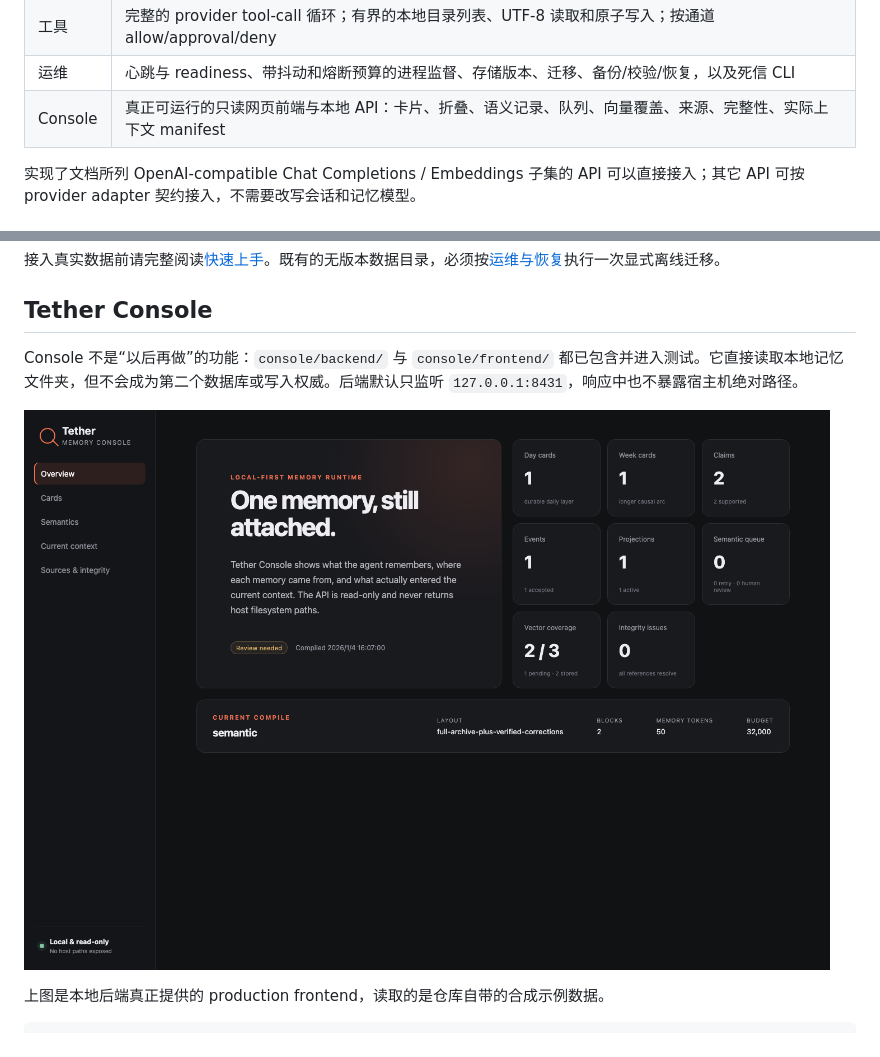
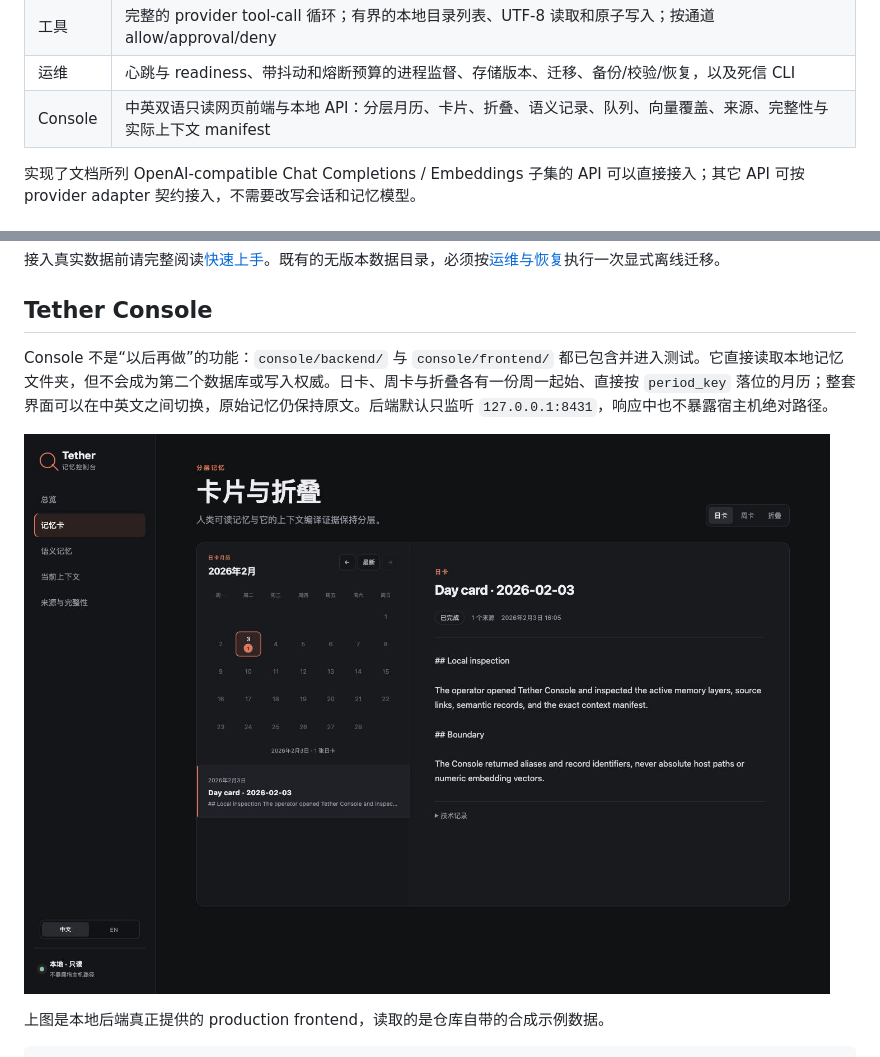
Before and after one commit to SsssssSynqa/tether-agent-runtime, a Markdown page: README.zh-CN.md, 2 parts joined by grey strips. GitHub-like rendering; pictures changed too: docs/assets/tether-console.png.

```diff
--- a/README.zh-CN.md
+++ b/README.zh-CN.md
@@ -28,7 +28,7 @@ Tether 从一套生产运行时中抽取而来，公开仓库使用完全合成
 | 语义召回 | 可选 embedding、可续跑的向量回填、有界语义召回；向量失败时自动退回分层卡片 |
 | 工具 | 完整的 provider tool-call 循环；有界的本地目录列表、UTF-8 读取和原子写入；按通道 allow/approval/deny |
 | 运维 | 心跳与 readiness、带抖动和熔断预算的进程监督、存储版本、迁移、备份/校验/恢复，以及死信 CLI |
-| Console | 真正可运行的只读网页前端与本地 API：卡片、折叠、语义记录、队列、向量覆盖、来源、完整性、实际上下文 manifest |
+| Console | 中英双语只读网页前端与本地 API：分层月历、卡片、折叠、语义记录、队列、向量覆盖、来源、完整性与实际上下文 manifest |
 
 实现了文档所列 OpenAI-compatible Chat Completions / Embeddings 子集的 API 可以直接接入；其它 API 可按 provider adapter 契约接入，不需要改写会话和记忆模型。
 
@@ -98,7 +98,7 @@ node bin/tether.cjs ./config.json
 
 ## Tether Console
 
-Console 不是“以后再做”的功能：`console/backend/` 与 `console/frontend/` 都已包含并进入测试。它直接读取本地记忆文件夹，但不会成为第二个数据库或写入权威。后端默认只监听 `127.0.0.1:8431`，响应中也不暴露宿主机绝对路径。
+Console 不是“以后再做”的功能：`console/backend/` 与 `console/frontend/` 都已包含并进入测试。它直接读取本地记忆文件夹，但不会成为第二个数据库或写入权威。日卡、周卡与折叠各有一份周一起始、直接按 `period_key` 落位的月历；整套界面可以在中英文之间切换，原始记忆仍保持原文。后端默认只监听 `127.0.0.1:8431`，响应中也不暴露宿主机绝对路径。
 
 ![Tether Console 使用仓库合成记忆运行](docs/assets/tether-console.png)
 
```
Also changed, not shown: README.md (+2 -2 lines), console/README.md (+5 -0 lines), 14 other files.
